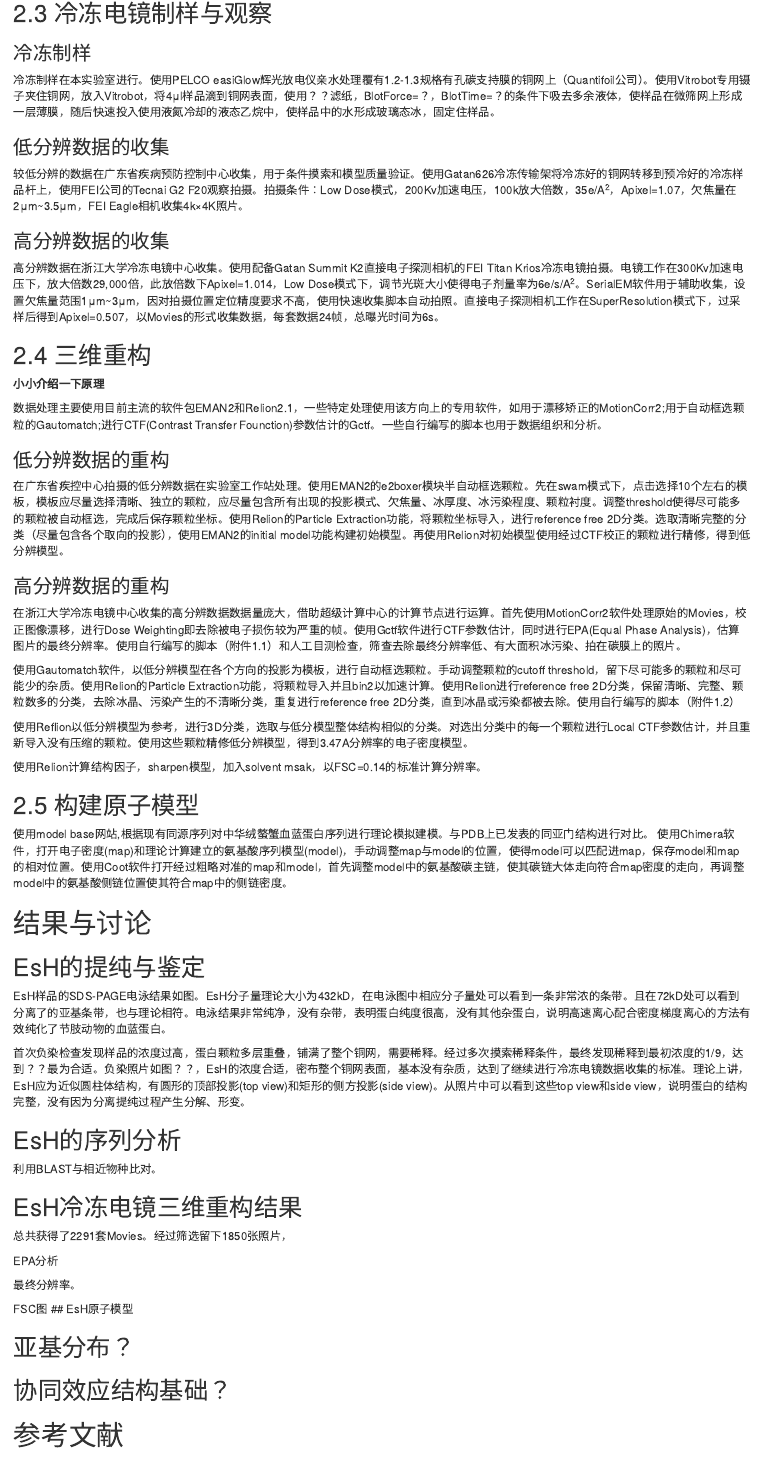
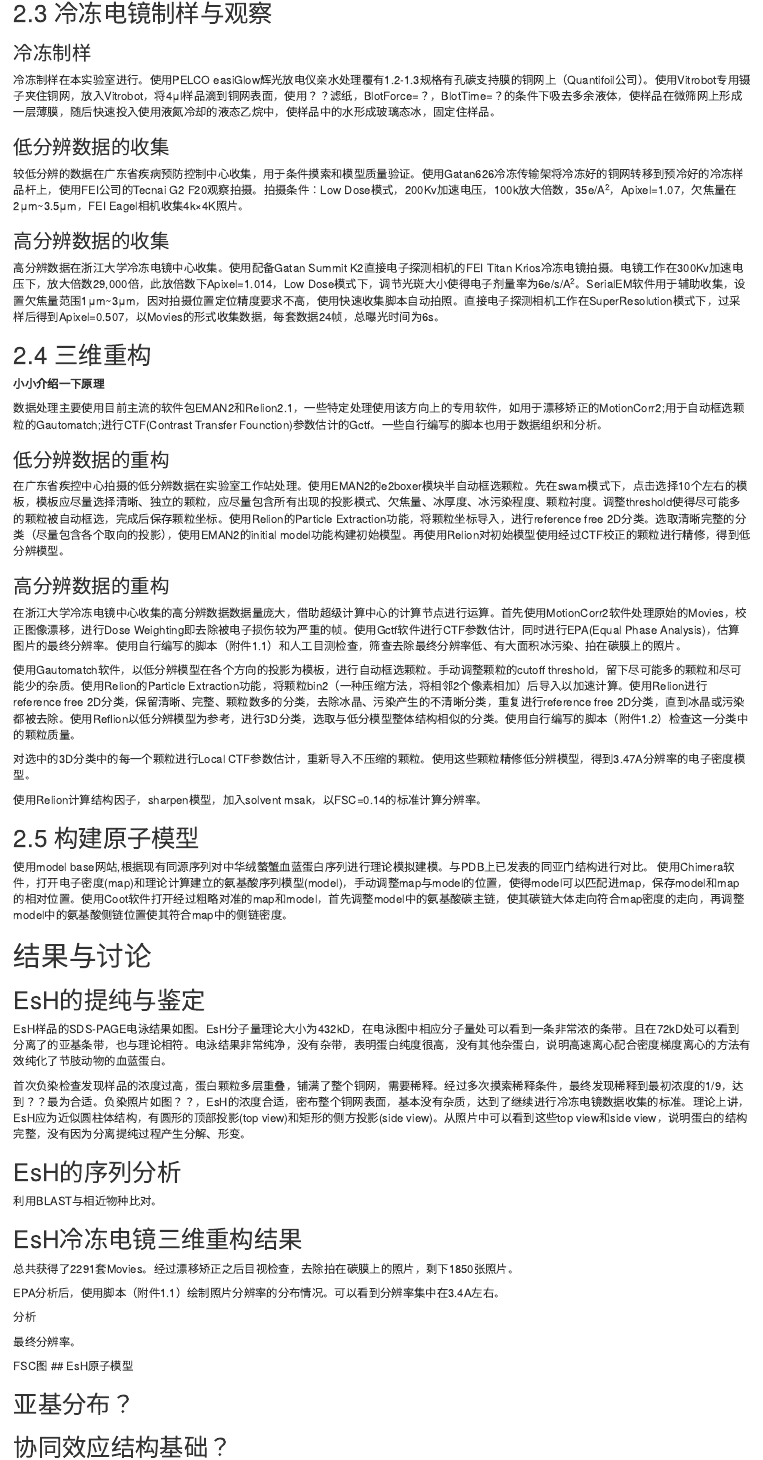
Before and after one commit to bio-em-dog/MyMDfile, an R Markdown document (EsH.Rmd): the page in a window 1100 px wide, from 3340 px down, and a second part further down, joined at a grey line. Rendered offline with R 4.5, knitr and Pandoc, with nearby package versions.

Commit message:
Update EsH.Rmd

```diff
--- a/EsH.Rmd
+++ b/EsH.Rmd
@@ -119,7 +119,7 @@ total|1ml|5ml
 冷冻制样在本实验室进行。使用PELCO easiGlow辉光放电仪亲水处理覆有1.2-1.3规格有孔碳支持膜的铜网上（Quantifoil公司）。使用Vitrobot专用镊子夹住铜网，放入Vitrobot，将4μl样品滴到铜网表面，使用？？滤纸，BlotForce=？，BlotTime=？的条件下吸去多余液体，使样品在微筛网上形成一层薄膜，随后快速投入使用液氮冷却的液态乙烷中，使样品中的水形成玻璃态冰，固定住样品。
 
 ### 低分辨数据的收集
-较低分辨的数据在广东省疾病预防控制中心收集，用于条件摸索和模型质量验证。使用Gatan626冷冻传输架将冷冻好的铜网转移到预冷好的冷冻样品杆上，使用FEI公司的Tecnai G2 F20观察拍摄。拍摄条件：Low Dose模式，200Kv加速电压，100k放大倍数，35e/A^2^，Apixel=1.07，欠焦量在2μm\~3.5μm，FEI Eagle相机收集4k×4K照片。
+较低分辨的数据在广东省疾病预防控制中心收集，用于条件摸索和模型质量验证。使用Gatan626冷冻传输架将冷冻好的铜网转移到预冷好的冷冻样品杆上，使用FEI公司的Tecnai G2 F20观察拍摄。拍摄条件：Low Dose模式，200Kv加速电压，100k放大倍数，35e/A^2^，Apixel=1.07，欠焦量在2μm\~3.5μm，FEI Eagel相机收集4k×4K照片。
 
 ### 高分辨数据的收集
 高分辨数据在浙江大学冷冻电镜中心收集。使用配备Gatan Summit K2直接电子探测相机的FEI Titan Krios冷冻电镜拍摄。电镜工作在300Kv加速电压下，放大倍数29,000倍，此放倍数下Apixel=1.014，Low Dose模式下，调节光斑大小使得电子剂量率为6e/s/A^2^。SerialEM软件用于辅助收集，设置欠焦量范围1μm\~3μm，因对拍摄位置定位精度要求不高，使用快速收集脚本自动拍照。直接电子探测相机工作在SuperResolution模式下，过采样后得到Apixel=0.507，以Movies的形式收集数据，每套数据24帧，总曝光时间为6s。
@@ -136,9 +136,9 @@ total|1ml|5ml
 ### 高分辨数据的重构
 在浙江大学冷冻电镜中心收集的高分辨数据数据量庞大，借助超级计算中心的计算节点进行运算。首先使用MotionCorr2软件处理原始的Movies，校正图像漂移，进行Dose Weighting即去除被电子损伤较为严重的帧。使用Gctf软件进行CTF参数估计，同时进行EPA(Equal Phase Analysis)，估算图片的最终分辨率。使用自行编写的脚本（附件1.1）和人工目测检查，筛查去除最终分辨率低、有大面积冰污染、拍在碳膜上的照片。
 
-使用Gautomatch软件，以低分辨模型在各个方向的投影为模板，进行自动框选颗粒。手动调整颗粒的cutoff threshold，留下尽可能多的颗粒和尽可能少的杂质。使用Relion的Particle Extraction功能，将颗粒导入并且bin2以加速计算。使用Relion进行reference free 2D分类，保留清晰、完整、颗粒数多的分类，去除冰晶、污染产生的不清晰分类，重复进行reference free 2D分类，直到冰晶或污染都被去除。使用自行编写的脚本（附件1.2）
+使用Gautomatch软件，以低分辨模型在各个方向的投影为模板，进行自动框选颗粒。手动调整颗粒的cutoff threshold，留下尽可能多的颗粒和尽可能少的杂质。使用Relion的Particle Extraction功能，将颗粒bin2（一种压缩方法，将相邻2个像素相加）后导入以加速计算。使用Relion进行reference free 2D分类，保留清晰、完整、颗粒数多的分类，去除冰晶、污染产生的不清晰分类，重复进行reference free 2D分类，直到冰晶或污染都被去除。使用Reflion以低分辨模型为参考，进行3D分类，选取与低分模型整体结构相似的分类。使用自行编写的脚本（附件1.2）检查这一分类中的颗粒质量。
 
-使用Reflion以低分辨模型为参考，进行3D分类，选取与低分模型整体结构相似的分类。对选出分类中的每一个颗粒进行Local CTF参数估计，并且重新导入没有压缩的颗粒。使用这些颗粒精修低分辨模型，得到3.47A分辨率的电子密度模型。
+对选中的3D分类中的每一个颗粒进行Local CTF参数估计，重新导入不压缩的颗粒。使用这些颗粒精修低分辨模型，得到3.47A分辨率的电子密度模型。
 
 使用Relion计算结构因子，sharpen模型，加入solvent msak，以FSC=0.14的标准计算分辨率。
 
@@ -162,9 +162,11 @@ EsH样品的SDS-PAGE电泳结果如图。EsH分子量理论大小为432kD，在
 
 ## EsH冷冻电镜三维重构结果
 
-总共获得了2291套Movies。经过筛选留下1850张照片，
+总共获得了2291套Movies。经过漂移矫正之后目视检查，去除拍在碳膜上的照片，剩下1850张照片。
 
-EPA分析
+EPA分析后，使用脚本（附件1.1）绘制照片分辨率的分布情况。可以看到分辨率集中在3.4A左右。
+
+分析
 
 最终分辨率。
 
@@ -192,9 +194,9 @@ UA  Uranium Acetate  醋酸铀
 UF  Uranium Formate  甲酸铀
 PAGE  Polyacrylamide Gel Electrophoresis  聚丙烯酰氨凝胶电泳
 SDS  Sodium Dodecyl Sulfate  十二烷基磺酸钠
-h
-m
-s
+h  hour  时
+min  minute  分
+s  second  秒
 
 # 附录
 
```
